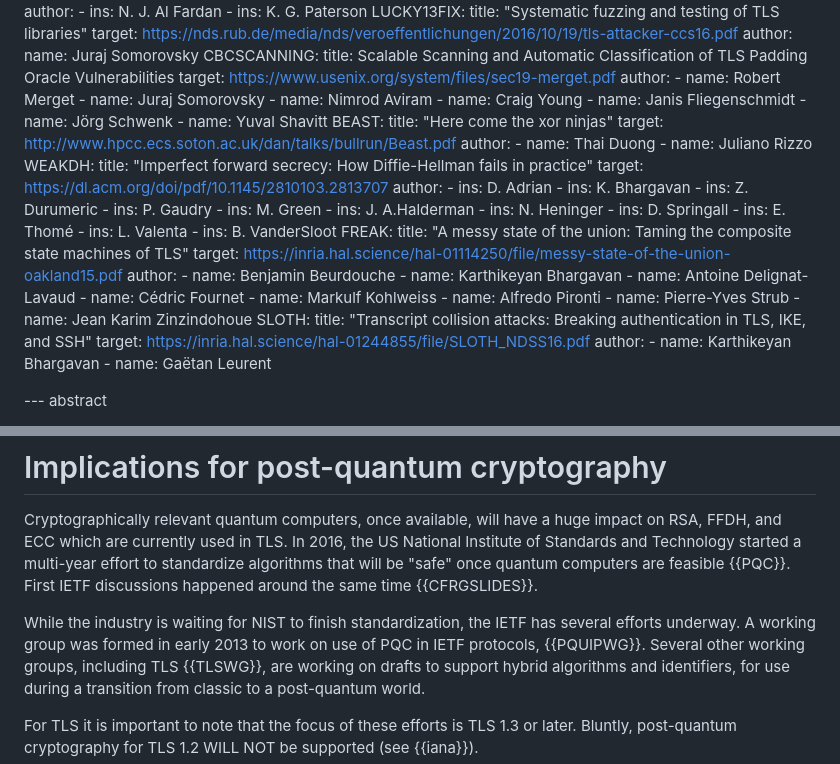
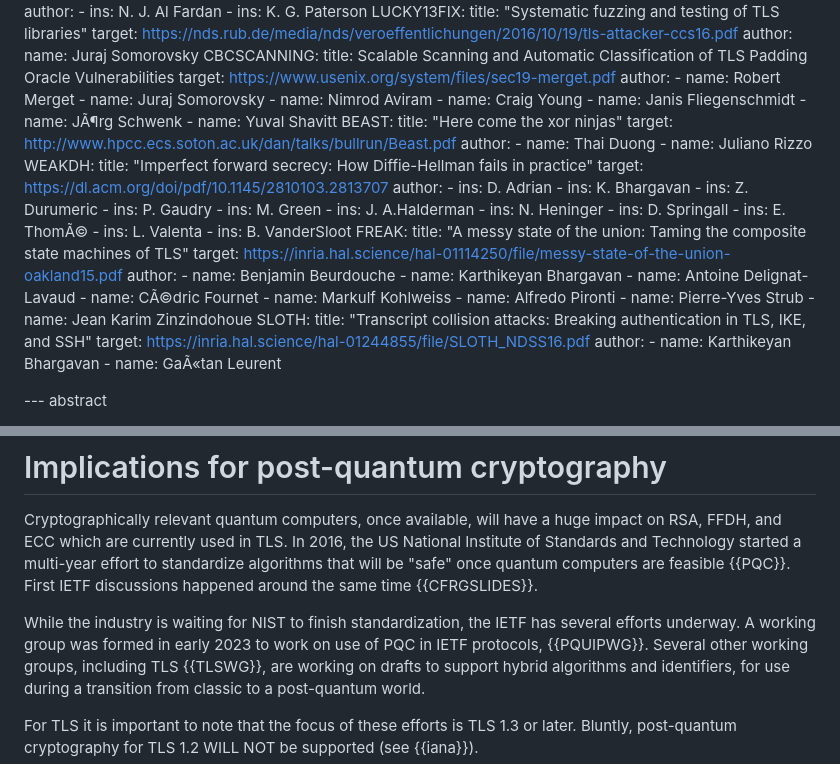
Before and after one commit to tlswg/tls12-frozen, a Markdown page: draft-ietf-tls-tls12-frozen.md, 2 parts joined by grey strips. Rendered like a GitHub page.

Commit message:
PQUIP started 2023 not 2013
Via Paul Hoffman

```diff
--- a/draft-ietf-tls-tls12-frozen.md
+++ b/draft-ietf-tls-tls12-frozen.md
@@ -84,7 +84,7 @@ informative:
       - name: Nimrod Aviram
       - name: Craig Young
       - name: Janis Fliegenschmidt
-      - name: Jörg Schwenk
+      - name: JÃ¶rg Schwenk
       - name: Yuval Shavitt
   BEAST:
     title: "Here come the xor ninjas"
@@ -104,7 +104,7 @@ informative:
       - ins: J. A.Halderman
       - ins: N. Heninger
       - ins: D. Springall
-      - ins: E. Thomé
+      - ins: E. ThomÃ©
       - ins: L. Valenta
       - ins: B. VanderSloot
   FREAK:
@@ -114,7 +114,7 @@ informative:
       - name: Benjamin Beurdouche
       - name: Karthikeyan Bhargavan
       - name: Antoine Delignat-Lavaud
-      - name: Cédric Fournet
+      - name: CÃ©dric Fournet
       - name: Markulf Kohlweiss
       - name: Alfredo Pironti
       - name: Pierre-Yves Strub
@@ -124,7 +124,7 @@ informative:
     target: https://inria.hal.science/hal-01244855/file/SLOTH_NDSS16.pdf
     author:
       - name: Karthikeyan Bhargavan
-      - name: Gaëtan Leurent
+      - name: GaÃ«tan Leurent
 
 --- abstract
 
@@ -194,7 +194,7 @@ around the same time {{CFRGSLIDES}}.
 
 While the industry is waiting for NIST to finish standardization, the
 IETF has several efforts underway.
-A working group was formed in early 2013 to work on use of PQC in IETF protocols,
+A working group was formed in early 2023 to work on use of PQC in IETF protocols,
 {{PQUIPWG}}.
 Several other working groups, including TLS {{TLSWG}},
 are working on
```
